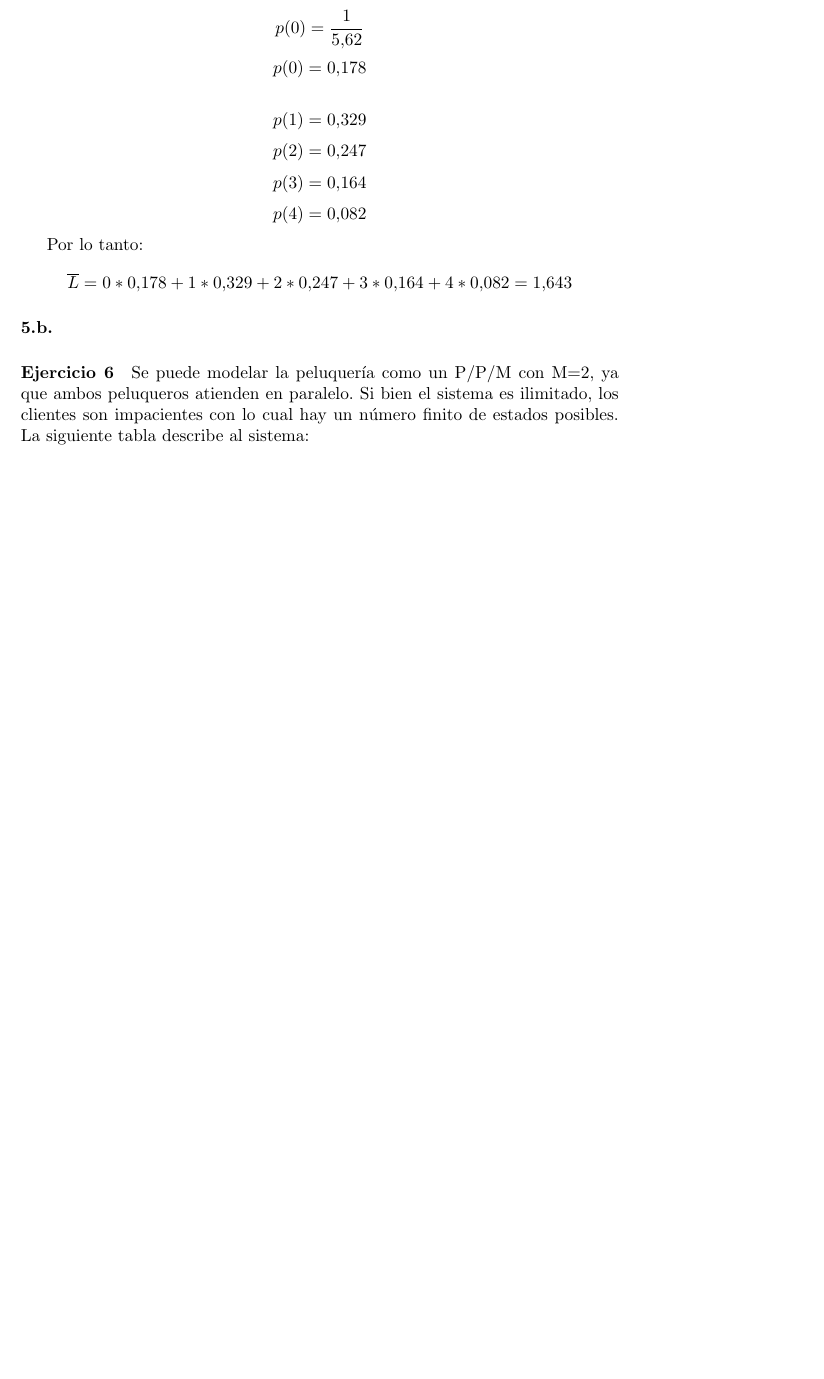
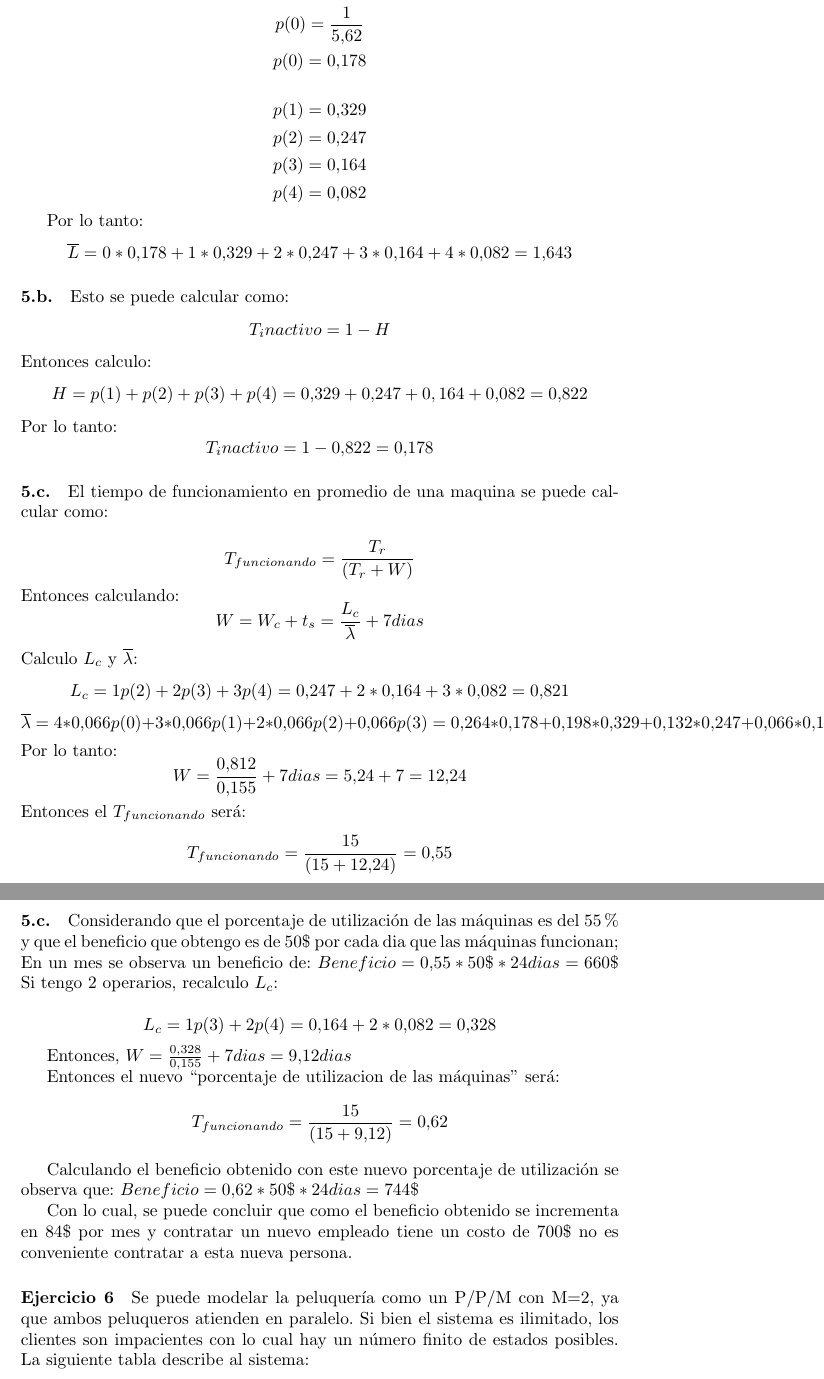
Before and after one commit to invernizzie/fiuba-modelos2, a LaTeX document (tp-colas/tp-colas.tex): part of page 8 of 18 before the commit and two parts of pages 8 and 9 of 19 after it, the two joined at a grey line, cut so that both start at the same text, the shorter picture padded with empty space. The pictures show the PDF file tp-colas/tp-colas.pdf that the author committed with the source.

Commit message:
Ej 5 terminado, por favor REVISAR

```diff
--- a/tp-colas/tp-colas.tex
+++ b/tp-colas/tp-colas.tex
@@ -236,7 +236,42 @@ el mismo, puede modelarse como P/P/1/3. Los datos son $ \lambda = 4h^{-1} $, $ t
 Por lo tanto:
 $$\overline{L} = 0 * 0.178 + 1 * 0.329 + 2 * 0.247 + 3 * 0.164 + 4 * 0.082 = 1.643 $$
 
-\paragraph{5.b.}
+\paragraph{5.b.} Esto se puede calcular como:
+  $$T_inactivo = 1 - H$$
+ Entonces calculo:
+  $$H = p(1) + p(2) + p(3) + p(4) = 0.329 + 0.247 + 0,164 + 0.082 = 0.822$$
+Por lo tanto:
+  $$T_inactivo = 1 - 0.822 = 0.178$$
+
+\paragraph{5.c.} El tiempo de funcionamiento en promedio de una maquina se puede calcular como:
+
+$$T_{funcionando} = \frac{T_r}{(T_r + W)}$$
+Entonces calculando:
+  $$W = W_c + t_s = \frac{L_c}{\overline{\lambda}} + 7 dias$$
+Calculo $L_c$ y $\overline{\lambda}$:
+  $$L_c = 1 p(2) + 2 p(3) + 3 p(4) =  0.247 + 2 * 0.164 + 3 * 0.082 = 0.821$$
+  $$\overline{\lambda} = 4*0.066 p(0) + 3*0.066 p(1) + 2*0.066 p(2) + 0.066 p(3) = 0.264 * 0.178 + 0.198 * 0.329 + 0.132 * 0.247 + 0.066 * 0.164 = 0.155 $$
+Por lo tanto:
+      $$W = \frac{0.812}{0.155} + 7 dias = 5.24 + 7 = 12.24$$
+Entonces el $T_{funcionando}$ ser\'a:
+$$T_{funcionando} = \frac{15}{(15 + 12.24)} = 0.55$$
+
+\paragraph{5.c.} Considerando que el porcentaje de utilizaci\'on de las m\'aquinas es del 55\% y que el beneficio que obtengo es de 50\$ por cada dia que las m\'aquinas funcionan;
+ En un mes se observa un beneficio de: $Beneficio = 0.55 * 50\$ * 24 dias =  660\$ $
+Si tengo 2 operarios, recalculo $L_c$:
+
+$$L_c =  1 p(3) + 2 p(4) =  0.164 + 2 * 0.082 = 0.328$$
+
+Entonces, $W = \frac{0.328}{0.155} + 7 dias = 9.12 dias$
+
+Entonces el nuevo ``porcentaje de utilizacion de las m\'aquinas'' ser\'a:
+$$T_{funcionando} = \frac{15}{(15 + 9.12)} = 0.62$$
+
+Calculando el beneficio obtenido con este nuevo porcentaje de utilizaci\'on se observa que:
+$Beneficio = 0.62 * 50\$ * 24 dias =  744\$ $
+
+Con lo cual, se puede concluir que como el beneficio obtenido se incrementa en 84\$ por mes y contratar un nuevo empleado tiene un costo de 700\$ no es conveniente contratar a esta nueva persona.
+
 
 
 \paragraph{Ejercicio 6}
```
Also changed, not shown: tp-colas/tp-colas.pdf.
